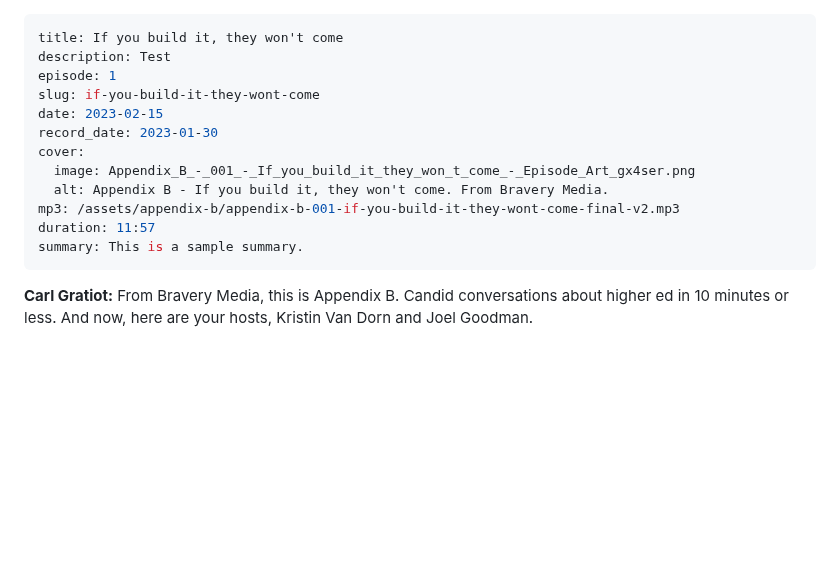
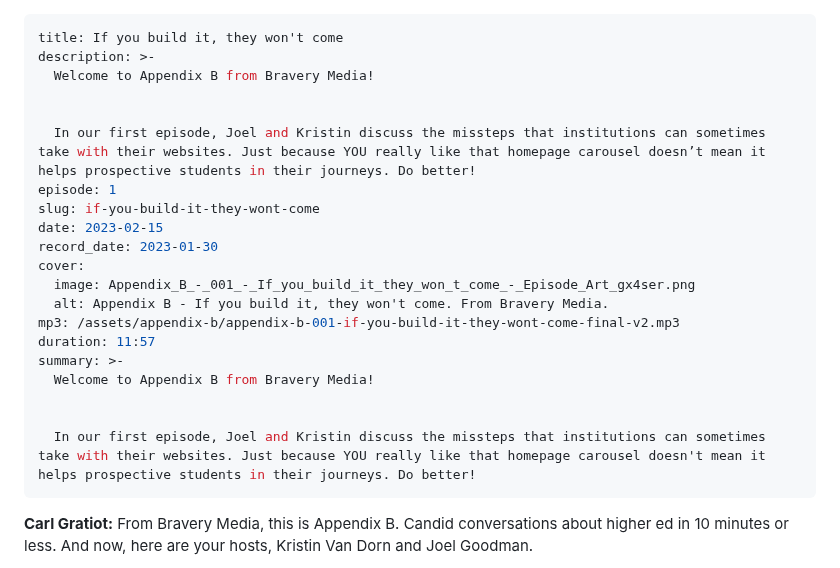
Before and after one commit to braverymedia/braveryweb, a Markdown page: episodes/if-you-build-it-they-wont-come.md, the part around the change. GitHub-like rendering; blank space fills up the shorter version.

Commit message:
Update Podcast Episodes “if-you-build-it-they-wont-come”

```diff
--- a/episodes/if-you-build-it-they-wont-come.md
+++ b/episodes/if-you-build-it-they-wont-come.md
@@ -1,6 +1,10 @@
 ---
 title: If you build it, they won't come
-description: Test
+description: >-
+  W﻿elcome to Appendix B from Bravery Media!
+
+
+  In our first episode, Joel and Kristin discuss the missteps that institutions can sometimes take with their websites. Just because YOU really like that homepage carousel doesn’t mean it helps prospective students in their journeys. Do better!
 episode: 1
 slug: if-you-build-it-they-wont-come
 date: 2023-02-15
@@ -10,7 +14,11 @@ cover:
   alt: Appendix B - If you build it, they won't come. From Bravery Media.
 mp3: /assets/appendix-b/appendix-b-001-if-you-build-it-they-wont-come-final-v2.mp3
 duration: 11:57
-summary: This is a sample summary.
+summary: >-
+  W﻿elcome to Appendix B from Bravery Media!
+
+
+  In our first episode, Joel and Kristin discuss the missteps that institutions can sometimes take with their websites. Just because YOU really like that homepage carousel doesn't mean it helps prospective students in their journeys. Do better!
 ---
 **Carl Gratiot:** From Bravery Media, this is Appendix B. Candid conversations about higher ed in 10 minutes or less. And now, here are your hosts, Kristin Van Dorn and Joel Goodman.
 
```
